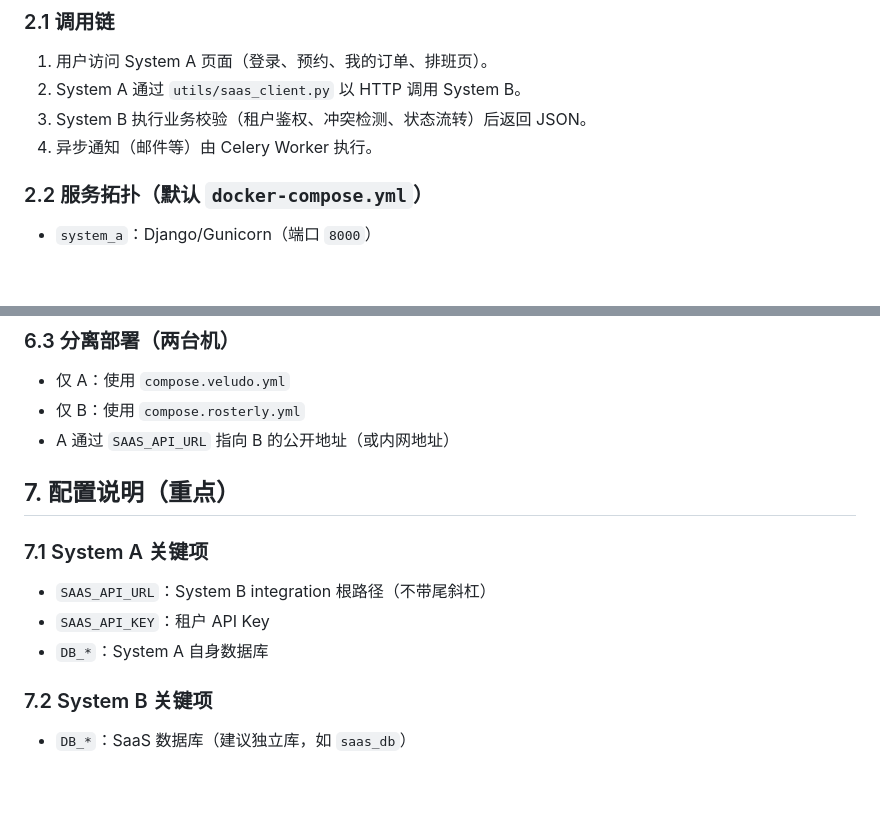
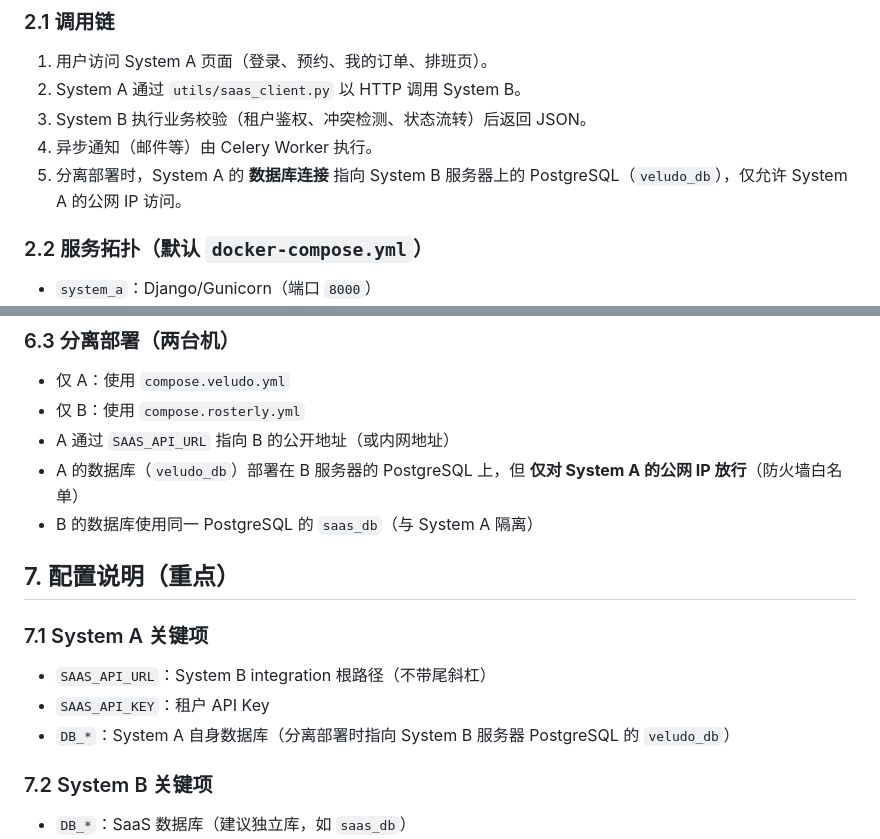
Before and after one commit to kei-maru/Flexible-Scheduling-System-Rosterly, a Markdown page: 技术文档_架构部署与运维.md, 2 parts joined by grey strips. Rendered like a GitHub page; blank space fills up the shorter version.

Commit message:
docs: update last modified date and clarify database connection details for System A and B

```diff
--- a/技术文档_架构部署与运维.md
+++ b/技术文档_架构部署与运维.md
@@ -27,6 +27,7 @@ Veludo 采用双系统拆分：
 2. System A 通过 `utils/saas_client.py` 以 HTTP 调用 System B。
 3. System B 执行业务校验（租户鉴权、冲突检测、状态流转）后返回 JSON。
 4. 异步通知（邮件等）由 Celery Worker 执行。
+5. 分离部署时，System A 的 **数据库连接** 指向 System B 服务器上的 PostgreSQL（`veludo_db`），仅允许 System A 的公网 IP 访问。
 
 ### 2.2 服务拓扑（默认 `docker-compose.yml`）
 
@@ -138,6 +139,8 @@ docker compose exec system-b python system_b_saas/manage.py createsuperuser
 - 仅 A：使用 `compose.veludo.yml`
 - 仅 B：使用 `compose.rosterly.yml`
 - A 通过 `SAAS_API_URL` 指向 B 的公开地址（或内网地址）
+- A 的数据库（`veludo_db`）部署在 B 服务器的 PostgreSQL 上，但 **仅对 System A 的公网 IP 放行**（防火墙白名单）
+- B 的数据库使用同一 PostgreSQL 的 `saas_db`（与 System A 隔离）
 
 ## 7. 配置说明（重点）
 
@@ -145,7 +148,7 @@ docker compose exec system-b python system_b_saas/manage.py createsuperuser
 
 - `SAAS_API_URL`：System B integration 根路径（不带尾斜杠）
 - `SAAS_API_KEY`：租户 API Key
-- `DB_*`：System A 自身数据库
+- `DB_*`：System A 自身数据库（分离部署时指向 System B 服务器 PostgreSQL 的 `veludo_db`）
 
 ### 7.2 System B 关键项
 
```
Also changed, not shown: other parts of 技术文档_架构部署与运维.md (+1 -1 lines).
